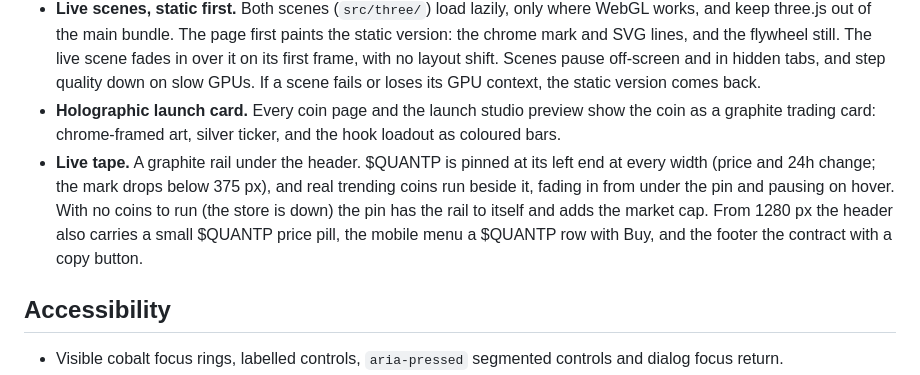
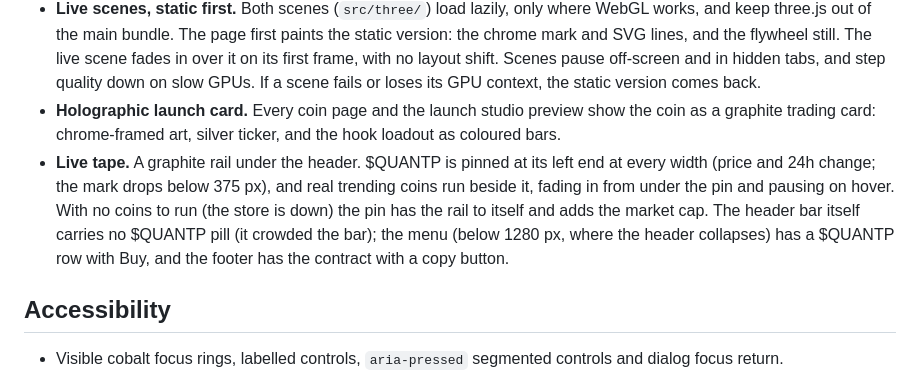
Before and after one commit to Topperman67/hooker-cash, a Markdown page: DESIGN.md, the part around the change. GitHub-like rendering.

Commit message:
Say in DESIGN.md that the header bar has no $QUANTP pill
DESIGN.md still described a small $QUANTP price pill in the header from
1280px. The bar no longer carries one (it crowded the links and the
search), so the Live tape entry now says where $QUANTP does show
outside the tape: the menu's row with Buy below 1280px, where the
header collapses, and the footer's contract with a copy button.

Co-Authored-By: Claude Opus 5.5 <noreply@anthropic.com>

```diff
--- a/DESIGN.md
+++ b/DESIGN.md
@@ -91,7 +91,7 @@ accident.
 - **The Payout Engine page** (`/engine`, in the header between Quantum Hooks and Portfolio). The $QUANTP page's glass hero and stats strip, for the engine: a chrome "Payout Engine" beside the next run in SOL (to holders, to buy back and burn) and where the engine stands, said plainly (running hourly, running late, waiting for its first run, paused). Then how it works in five numbered steps (the film's order), the market-cap tiers with the current one marked Now, the rules, every payout and burn (the Payouts & burns panel) and the disclosure. Every figure comes from `/api/quantp/engine` and the ledger, and prints "—" while unknown.
 - **Live scenes, static first.** Both scenes (`src/three/`) load lazily, only where WebGL works, and keep three.js out of the main bundle. The page first paints the static version: the chrome mark and SVG lines, and the flywheel still. The live scene fades in over it on its first frame, with no layout shift. Scenes pause off-screen and in hidden tabs, and step quality down on slow GPUs. If a scene fails or loses its GPU context, the static version comes back.
 - **Holographic launch card.** Every coin page and the launch studio preview show the coin as a graphite trading card: chrome-framed art, silver ticker, and the hook loadout as coloured bars.
-- **Live tape.** A graphite rail under the header. $QUANTP is pinned at its left end at every width (price and 24h change; the mark drops below 375 px), and real trending coins run beside it, fading in from under the pin and pausing on hover. With no coins to run (the store is down) the pin has the rail to itself and adds the market cap. From 1280 px the header also carries a small $QUANTP price pill, the mobile menu a $QUANTP row with Buy, and the footer the contract with a copy button.
+- **Live tape.** A graphite rail under the header. $QUANTP is pinned at its left end at every width (price and 24h change; the mark drops below 375 px), and real trending coins run beside it, fading in from under the pin and pausing on hover. With no coins to run (the store is down) the pin has the rail to itself and adds the market cap. The header bar itself carries no $QUANTP pill (it crowded the bar); the menu (below 1280 px, where the header collapses) has a $QUANTP row with Buy, and the footer has the contract with a copy button.
 
 ## Accessibility
 
```
